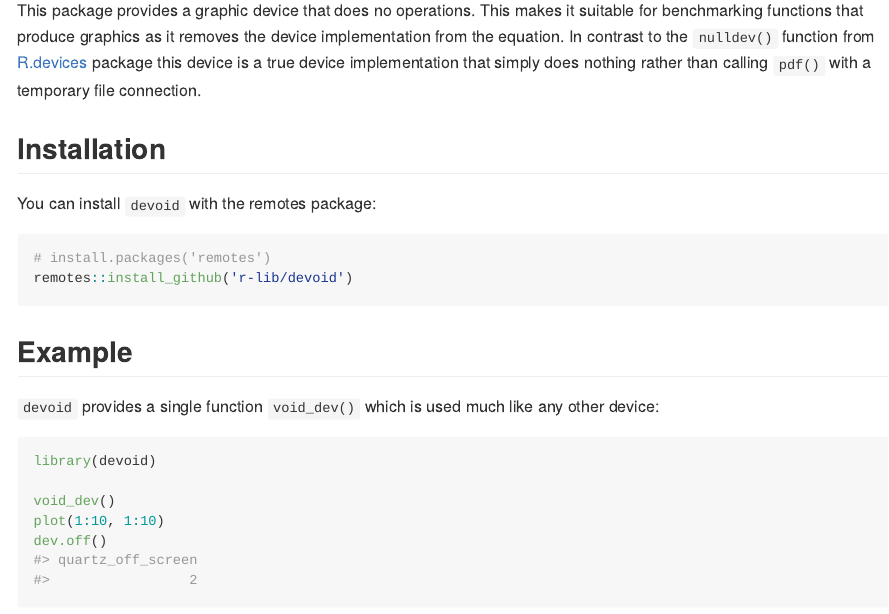
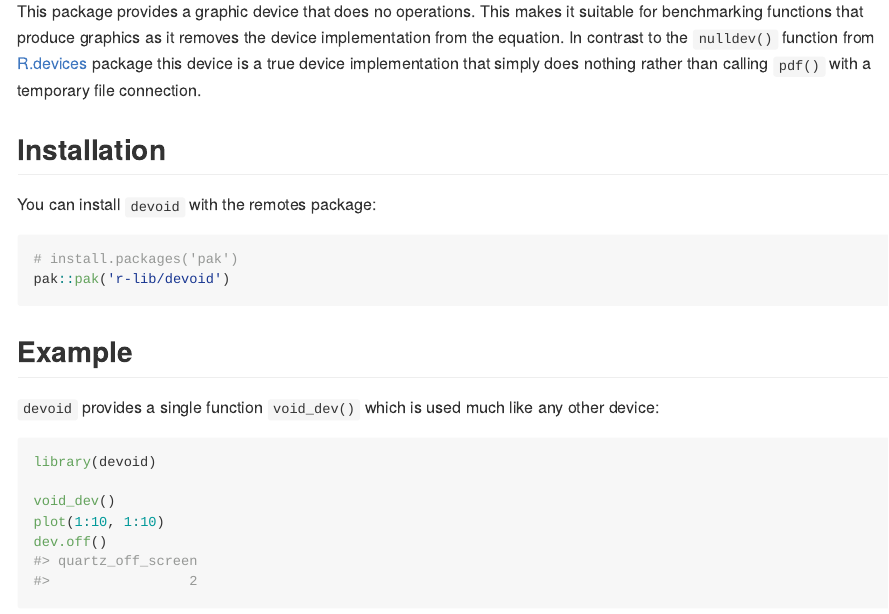
Before and after one commit to r-lib/devoid, an R Markdown document (README.Rmd): the page in a window 1100 px wide, from 110 px down before the commit and from 280 px down after it, so that both start at the same text. The pictures show the output file README.md that the author committed with the source, drawn offline in the style of GitHub; badge pictures from the web are left out.

Commit message:
update readme

````diff
--- a/README.Rmd
+++ b/README.Rmd
@@ -32,9 +33,10 @@ calling `pdf()` with a temporary file connection.
 
 You can install `devoid` with the remotes package:
 
-```{r, eval=FALSE}
-# install.packages('remotes')
-remotes::install_github('r-lib/devoid')
+```{r}
+#| eval: false
+# install.packages('pak')
+pak::pak('r-lib/devoid')
 ```
 
 
````
Also changed, not shown: README.md, README.Rmd (3 more changed lines), 1 other file.
